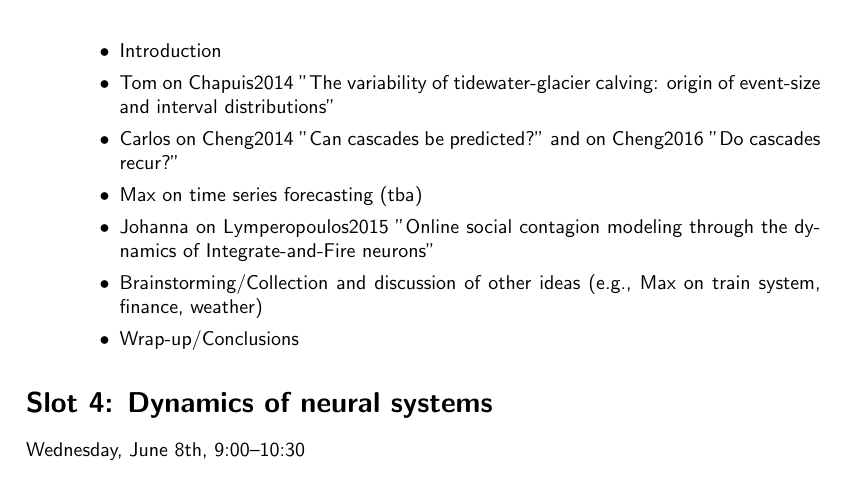
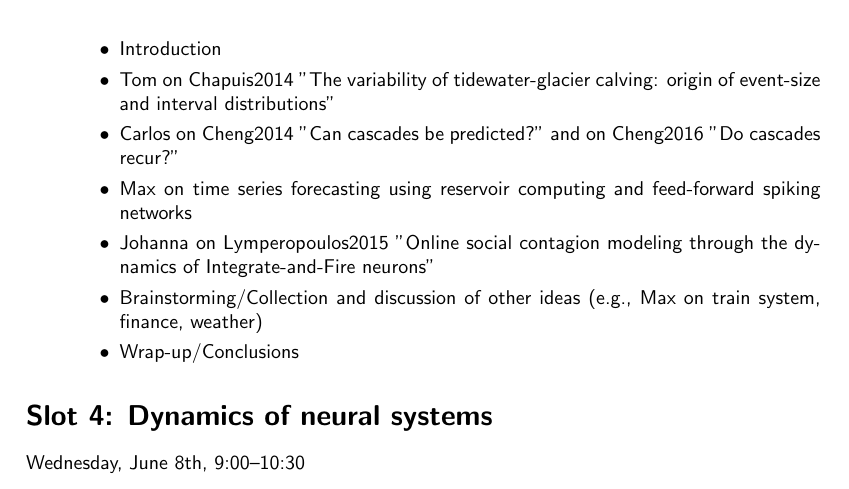
Before and after one commit to rbakker/retreat, a LaTeX document (program/program.tex): part of page 4 of 6, cut so that both start at the same text. Compiled offline with pdfLaTeX.

Commit message:
Specify talk in knowledge transfer session

```diff
--- a/program/program.tex
+++ b/program/program.tex
@@ -314,7 +314,7 @@ Tuesday, June 7th, 11:00--12:30
   	\item Introduction
   	\item Tom on Chapuis2014 "The variability of tidewater-glacier calving: origin of event-size and interval distributions"
   	\item Carlos on Cheng2014 "Can cascades be predicted?" and on Cheng2016 "Do cascades recur?"
-  	\item Max on time series forecasting (tba)
+  	\item Max on time series forecasting using reservoir computing and feed-forward spiking networks
   	\item Johanna on Lymperopoulos2015 "Online social contagion modeling through the dynamics of Integrate-and-Fire neurons"
   	\item Brainstorming/Collection and discussion of other ideas (e.g., Max on train system, finance, weather)
   	\item Wrap-up/Conclusions
```
Also changed, not shown: program/program.pdf.
